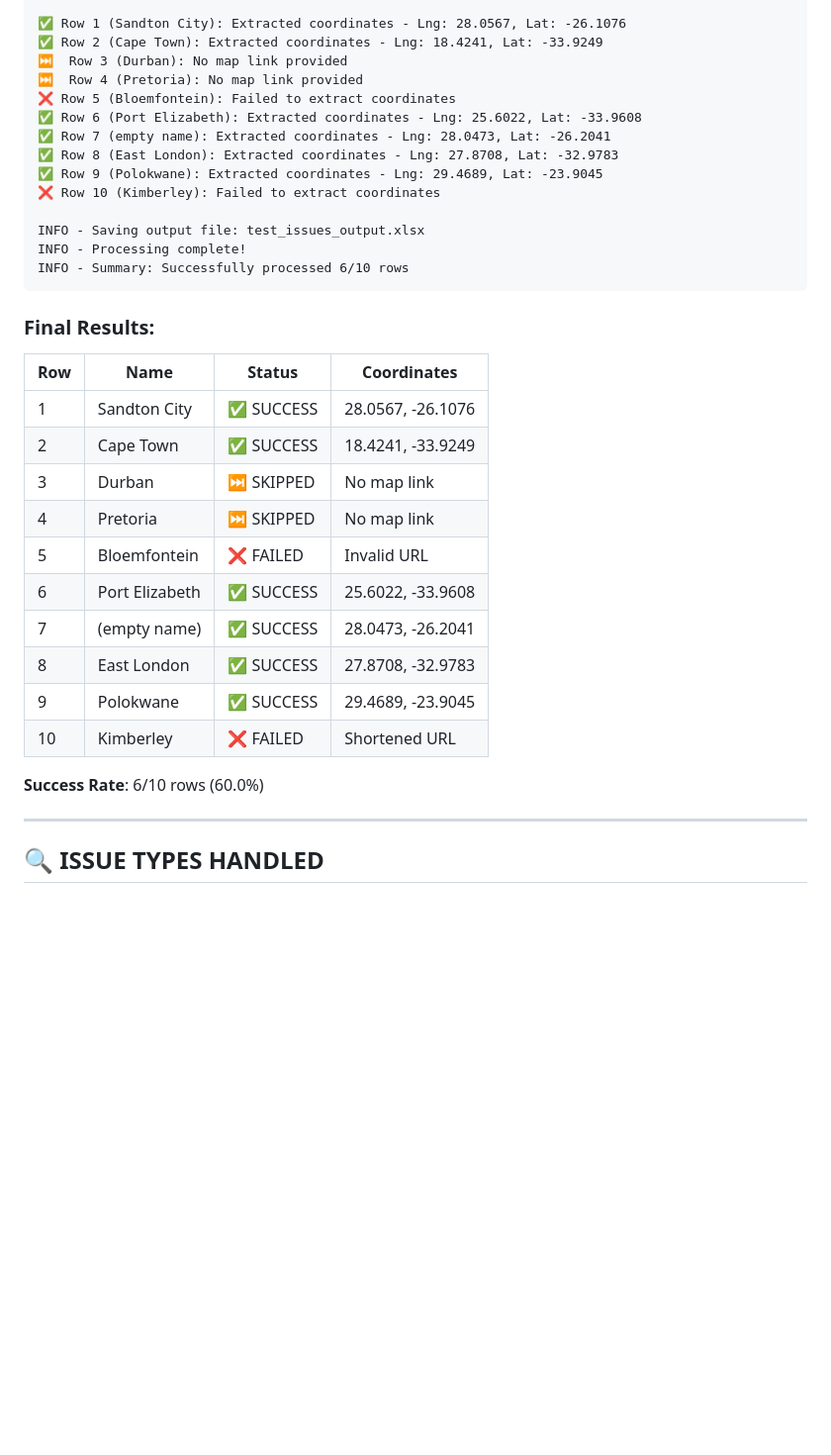
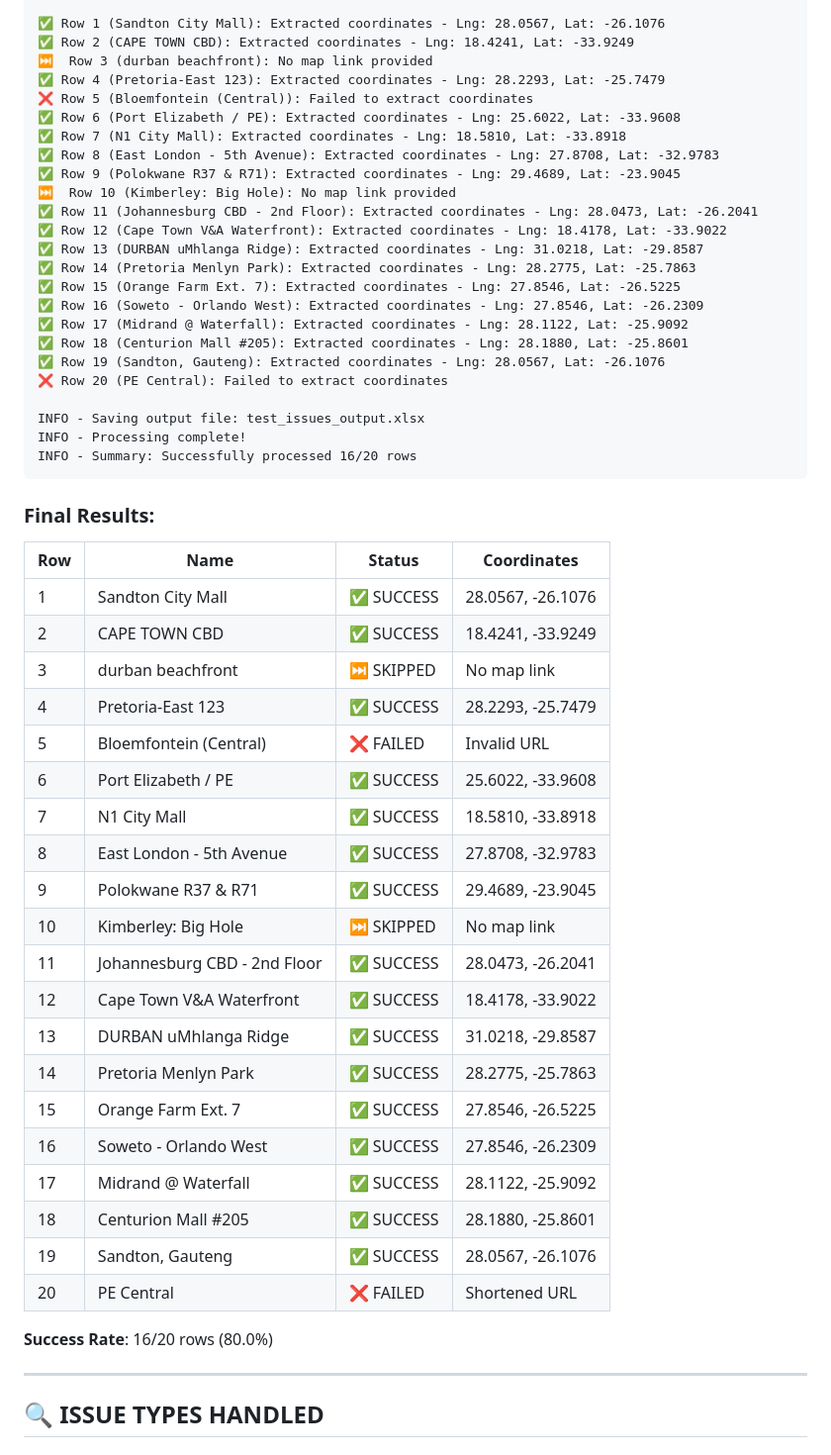
Before and after one commit to zumanm1/MAP-LINK-LONG-LANG, a Markdown page: ISSUE_HANDLING.md, the part around one of its changes. Shown at 99% size. Drawn GitHub-style; blank space fills up the shorter version.

````diff
--- a/ISSUE_HANDLING.md
+++ b/ISSUE_HANDLING.md
@@ -48,36 +79,56 @@ INFO - Processing 10 rows...
 
-✅ Row 1 (Sandton City): Extracted coordinates - Lng: 28.0567, Lat: -26.1076
-✅ Row 2 (Cape Town): Extracted coordinates - Lng: 18.4241, Lat: -33.9249
-⏭️  Row 3 (Durban): No map link provided
-⏭️  Row 4 (Pretoria): No map link provided
-❌ Row 5 (Bloemfontein): Failed to extract coordinates
-✅ Row 6 (Port Elizabeth): Extracted coordinates - Lng: 25.6022, Lat: -33.9608
-✅ Row 7 (empty name): Extracted coordinates - Lng: 28.0473, Lat: -26.2041
-✅ Row 8 (East London): Extracted coordinates - Lng: 27.8708, Lat: -32.9783
-✅ Row 9 (Polokwane): Extracted coordinates - Lng: 29.4689, Lat: -23.9045
-❌ Row 10 (Kimberley): Failed to extract coordinates
+✅ Row 1 (Sandton City Mall): Extracted coordinates - Lng: 28.0567, Lat: -26.1076
+✅ Row 2 (CAPE TOWN CBD): Extracted coordinates - Lng: 18.4241, Lat: -33.9249
+⏭️  Row 3 (durban beachfront): No map link provided
+✅ Row 4 (Pretoria-East 123): Extracted coordinates - Lng: 28.2293, Lat: -25.7479
+❌ Row 5 (Bloemfontein (Central)): Failed to extract coordinates
+✅ Row 6 (Port Elizabeth / PE): Extracted coordinates - Lng: 25.6022, Lat: -33.9608
+✅ Row 7 (N1 City Mall): Extracted coordinates - Lng: 18.5810, Lat: -33.8918
+✅ Row 8 (East London - 5th Avenue): Extracted coordinates - Lng: 27.8708, Lat: -32.9783
+✅ Row 9 (Polokwane R37 & R71): Extracted coordinates - Lng: 29.4689, Lat: -23.9045
+⏭️  Row 10 (Kimberley: Big Hole): No map link provided
+✅ Row 11 (Johannesburg CBD - 2nd Floor): Extracted coordinates - Lng: 28.0473, Lat: -26.2041
+✅ Row 12 (Cape Town V&A Waterfront): Extracted coordinates - Lng: 18.4178, Lat: -33.9022
+✅ Row 13 (DURBAN uMhlanga Ridge): Extracted coordinates - Lng: 31.0218, Lat: -29.8587
+✅ Row 14 (Pretoria Menlyn Park): Extracted coordinates - Lng: 28.2775, Lat: -25.7863
+✅ Row 15 (Orange Farm Ext. 7): Extracted coordinates - Lng: 27.8546, Lat: -26.5225
+✅ Row 16 (Soweto - Orlando West): Extracted coordinates - Lng: 27.8546, Lat: -26.2309
+✅ Row 17 (Midrand @ Waterfall): Extracted coordinates - Lng: 28.1122, Lat: -25.9092
+✅ Row 18 (Centurion Mall #205): Extracted coordinates - Lng: 28.1880, Lat: -25.8601
+✅ Row 19 (Sandton, Gauteng): Extracted coordinates - Lng: 28.0567, Lat: -26.1076
+❌ Row 20 (PE Central): Failed to extract coordinates
 
 INFO - Saving output file: test_issues_output.xlsx
 INFO - Processing complete!
-INFO - Summary: Successfully processed 6/10 rows
+INFO - Summary: Successfully processed 16/20 rows
 ```
 
 ### Final Results:
 
 | Row | Name | Status | Coordinates |
 |-----|------|--------|-------------|
-| 1 | Sandton City | ✅ SUCCESS | 28.0567, -26.1076 |
-| 2 | Cape Town | ✅ SUCCESS | 18.4241, -33.9249 |
-| 3 | Durban | ⏭️ SKIPPED | No map link |
-| 4 | Pretoria | ⏭️ SKIPPED | No map link |
-| 5 | Bloemfontein | ❌ FAILED | Invalid URL |
-| 6 | Port Elizabeth | ✅ SUCCESS | 25.6022, -33.9608 |
-| 7 | (empty name) | ✅ SUCCESS | 28.0473, -26.2041 |
-| 8 | East London | ✅ SUCCESS | 27.8708, -32.9783 |
-| 9 | Polokwane | ✅ SUCCESS | 29.4689, -23.9045 |
-| 10 | Kimberley | ❌ FAILED | Shortened URL |
+| 1 | Sandton City Mall | ✅ SUCCESS | 28.0567, -26.1076 |
+| 2 | CAPE TOWN CBD | ✅ SUCCESS | 18.4241, -33.9249 |
+| 3 | durban beachfront | ⏭️ SKIPPED | No map link |
+| 4 | Pretoria-East 123 | ✅ SUCCESS | 28.2293, -25.7479 |
+| 5 | Bloemfontein (Central) | ❌ FAILED | Invalid URL |
+| 6 | Port Elizabeth / PE | ✅ SUCCESS | 25.6022, -33.9608 |
+| 7 | N1 City Mall | ✅ SUCCESS | 18.5810, -33.8918 |
+| 8 | East London - 5th Avenue | ✅ SUCCESS | 27.8708, -32.9783 |
+| 9 | Polokwane R37 & R71 | ✅ SUCCESS | 29.4689, -23.9045 |
+| 10 | Kimberley: Big Hole | ⏭️ SKIPPED | No map link |
+| 11 | Johannesburg CBD - 2nd Floor | ✅ SUCCESS | 28.0473, -26.2041 |
+| 12 | Cape Town V&A Waterfront | ✅ SUCCESS | 18.4178, -33.9022 |
+| 13 | DURBAN uMhlanga Ridge | ✅ SUCCESS | 31.0218, -29.8587 |
+| 14 | Pretoria Menlyn Park | ✅ SUCCESS | 28.2775, -25.7863 |
+| 15 | Orange Farm Ext. 7 | ✅ SUCCESS | 27.8546, -26.5225 |
+| 16 | Soweto - Orlando West | ✅ SUCCESS | 27.8546, -26.2309 |
+| 17 | Midrand @ Waterfall | ✅ SUCCESS | 28.1122, -25.9092 |
+| 18 | Centurion Mall #205 | ✅ SUCCESS | 28.1880, -25.8601 |
+| 19 | Sandton, Gauteng | ✅ SUCCESS | 28.0567, -26.1076 |
+| 20 | PE Central | ❌ FAILED | Shortened URL |
 
-**Success Rate**: 6/10 rows (60.0%)
+**Success Rate**: 16/20 rows (80.0%)
 
 ---
 
````
Also changed, not shown: other parts of ISSUE_HANDLING.md (+43 -12 lines).
